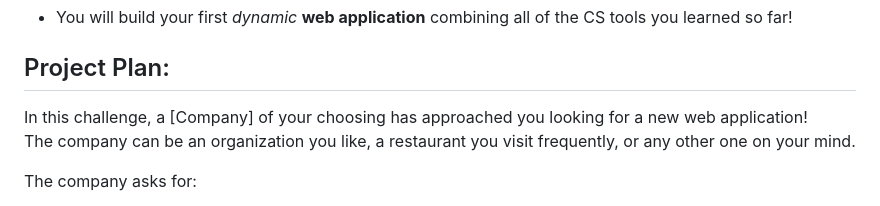
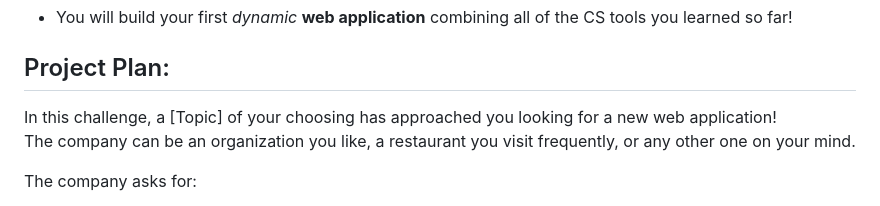
Before and after one commit to zenamiari24-meet/Individual-Project23, a Markdown page: README.md, the part around the change. GitHub-like rendering.

```diff
--- a/README.md
+++ b/README.md
@@ -7,7 +7,7 @@
 
 
 ## Project Plan:
-In this challenge, a [Company] of your choosing has approached you looking for a new web application!
+In this challenge, a [Topic] of your choosing has approached you looking for a new web application!
 The company can be an organization you like, a restaurant you visit frequently, or any other one on your mind.
 
 The company asks for:
```
